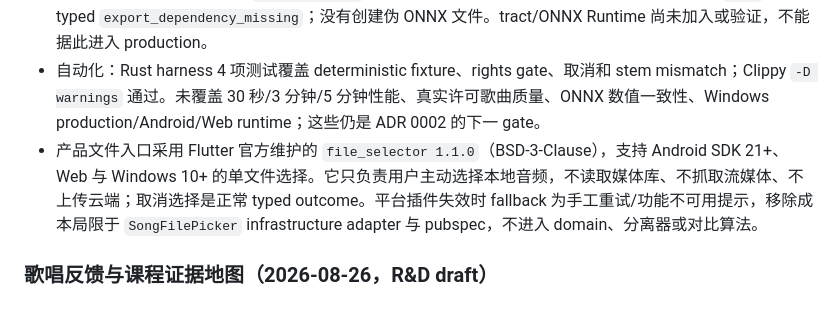
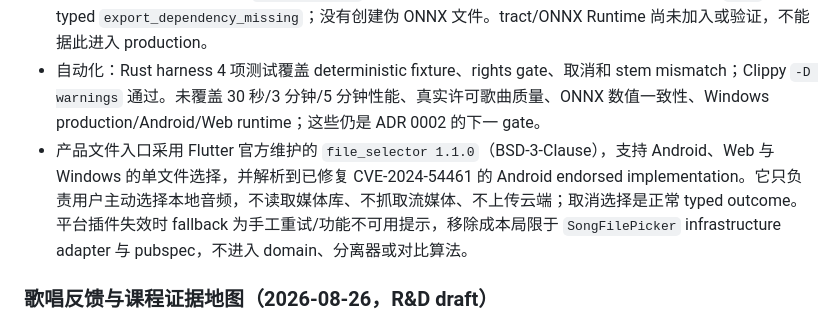
Before and after one commit to song751/voice-trainer, a Markdown page: docs/RESEARCH_NOTES.md, the part around the change. Drawn GitHub-style.

Commit message:
docs: clarify Android file picker security

```diff
--- a/docs/RESEARCH_NOTES.md
+++ b/docs/RESEARCH_NOTES.md
@@ -651,7 +651,7 @@ Phase-boundary 回归：FRB codegen 连续两次 7 个生成文件 SHA-256 不
 - 实际 oracle：Windows CPU、Python 3.13.5、PyTorch `2.11.0+cu128`、Open-Unmix `1.3.0` 对确定性 1 秒、44.1 kHz stereo PCM16 合成输入完成 vocals-only + residual 推理。输入/输出均为 `44,100` frames；warm-run inference `0.021163 s`，进程 peak working set `640,258,048` bytes。vocals 输出 `176,444` bytes / SHA-256 `a6e3ad02db7f07711634f13a810ecaae9507b895f94b4aeb9a04871a614e8488`；accompaniment 输出 `176,444` bytes / SHA-256 `aaa056efd168651f21886fa25491f048c756636d7f15deb5767b1a9d8dd37017`。这是合成 contract smoke，不是分离质量证据。
 - 导出实际结果：同一脚本以 `--export-onnx` 进入 core export stage，但隔离环境未安装开发期 `onnx`，返回 typed `export_dependency_missing`；没有创建伪 ONNX 文件。tract/ONNX Runtime 尚未加入或验证，不能据此进入 production。
 - 自动化：Rust harness 4 项测试覆盖 deterministic fixture、rights gate、取消和 stem mismatch；Clippy `-D warnings` 通过。未覆盖 30 秒/3 分钟/5 分钟性能、真实许可歌曲质量、ONNX 数值一致性、Windows production/Android/Web runtime；这些仍是 ADR 0002 的下一 gate。
-- 产品文件入口采用 Flutter 官方维护的 `file_selector 1.1.0`（BSD-3-Clause），支持 Android SDK 21+、Web 与 Windows 10+ 的单文件选择。它只负责用户主动选择本地音频，不读取媒体库、不抓取流媒体、不上传云端；取消选择是正常 typed outcome。平台插件失效时 fallback 为手工重试/功能不可用提示，移除成本局限于 `SongFilePicker` infrastructure adapter 与 pubspec，不进入 domain、分离器或对比算法。
+- 产品文件入口采用 Flutter 官方维护的 `file_selector 1.1.0`（BSD-3-Clause），支持 Android、Web 与 Windows 的单文件选择，并解析到已修复 CVE-2024-54461 的 Android endorsed implementation。它只负责用户主动选择本地音频，不读取媒体库、不抓取流媒体、不上传云端；取消选择是正常 typed outcome。平台插件失效时 fallback 为手工重试/功能不可用提示，移除成本局限于 `SongFilePicker` infrastructure adapter 与 pubspec，不进入 domain、分离器或对比算法。
 
 ### 歌唱反馈与课程证据地图（2026-08-26，R&D draft）
 
```
